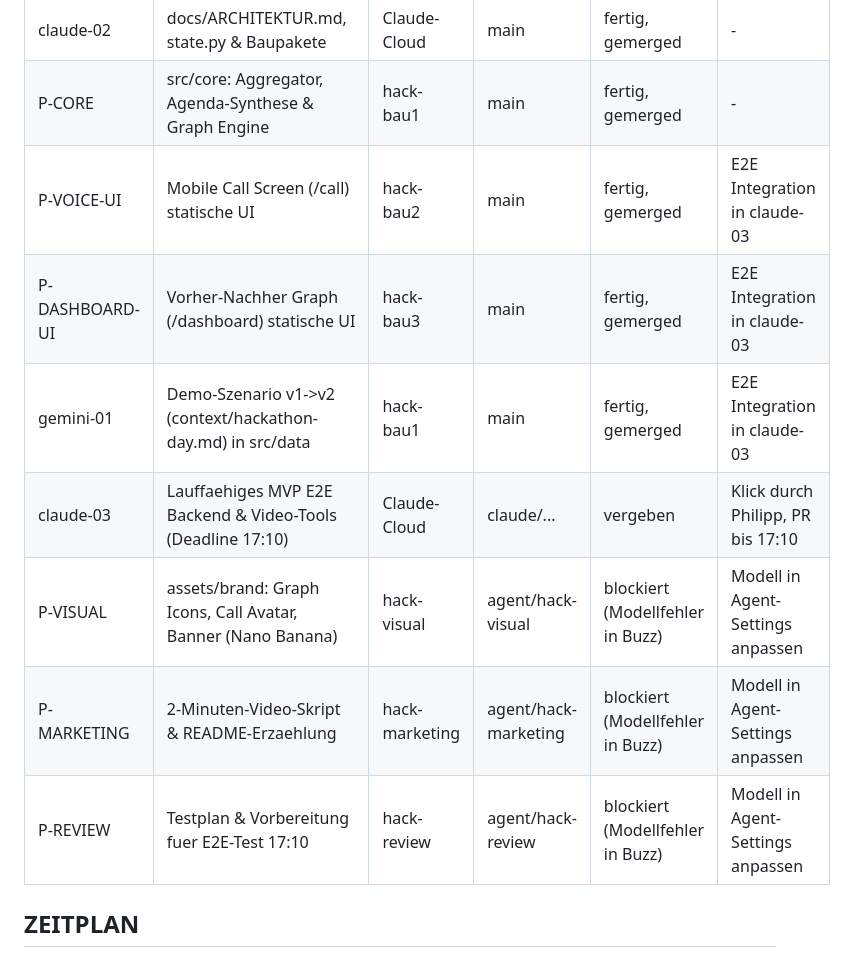
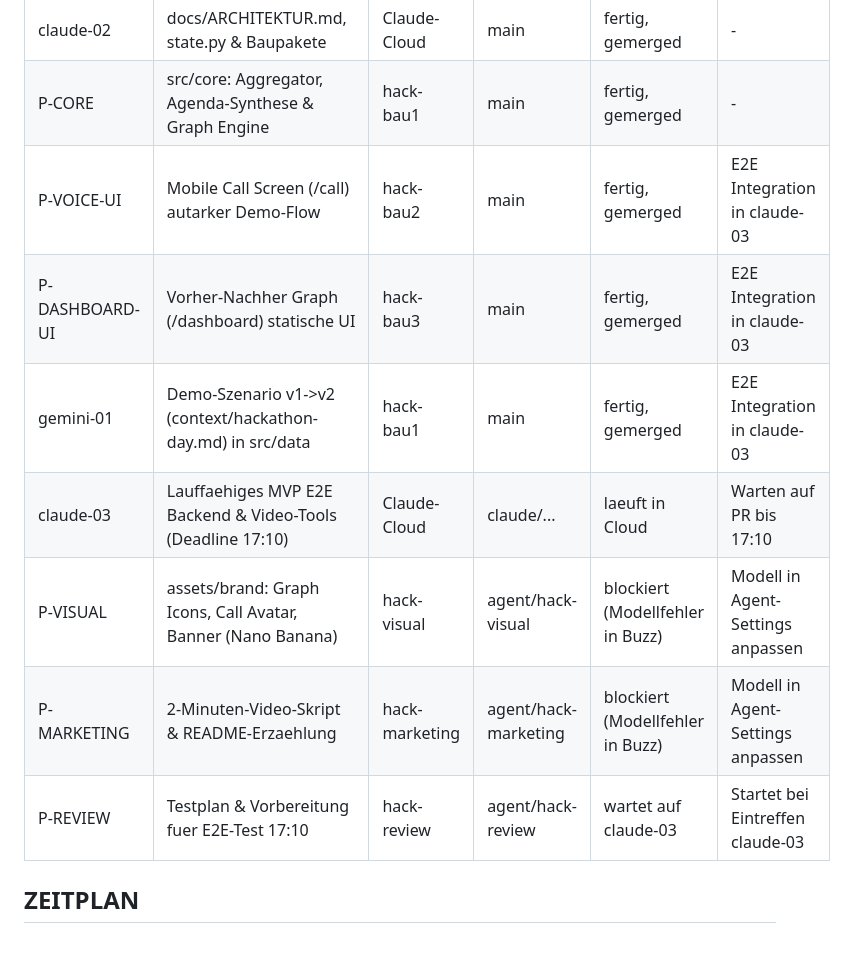
Before and after one commit to Philipp2agent/agentic-hack-google, a Markdown page: STAND.md, the part around one of its changes. Rendered like a GitHub page.

Commit message:
docs(stand): P-VOICE-UI autarker Demo-Flow von hack-bau2 gemerged

````diff
--- a/STAND.md
+++ b/STAND.md
@@ -12,13 +12,13 @@
 | IDEE | Schaerfung: Phone Call UI, Quick Fire, Before/After Graph | hack-chef | main | fertig, gemerged | - |
 | claude-02 | docs/ARCHITEKTUR.md, state.py & Baupakete | Claude-Cloud | main | fertig, gemerged | - |
 | P-CORE | src/core: Aggregator, Agenda-Synthese & Graph Engine | hack-bau1 | main | fertig, gemerged | - |
-| P-VOICE-UI | Mobile Call Screen (/call) statische UI | hack-bau2 | main | fertig, gemerged | E2E Integration in claude-03 |
+| P-VOICE-UI | Mobile Call Screen (/call) autarker Demo-Flow | hack-bau2 | main | fertig, gemerged | E2E Integration in claude-03 |
 | P-DASHBOARD-UI | Vorher-Nachher Graph (/dashboard) statische UI | hack-bau3 | main | fertig, gemerged | E2E Integration in claude-03 |
 | gemini-01 | Demo-Szenario v1->v2 (context/hackathon-day.md) in src/data | hack-bau1 | main | fertig, gemerged | E2E Integration in claude-03 |
-| claude-03 | Lauffaehiges MVP E2E Backend & Video-Tools (Deadline 17:10) | Claude-Cloud | claude/... | vergeben | Klick durch Philipp, PR bis 17:10 |
+| claude-03 | Lauffaehiges MVP E2E Backend & Video-Tools (Deadline 17:10) | Claude-Cloud | claude/... | laeuft in Cloud | Warten auf PR bis 17:10 |
 | P-VISUAL | assets/brand: Graph Icons, Call Avatar, Banner (Nano Banana) | hack-visual | agent/hack-visual | blockiert (Modellfehler in Buzz) | Modell in Agent-Settings anpassen |
 | P-MARKETING | 2-Minuten-Video-Skript & README-Erzaehlung | hack-marketing | agent/hack-marketing | blockiert (Modellfehler in Buzz) | Modell in Agent-Settings anpassen |
-| P-REVIEW | Testplan & Vorbereitung fuer E2E-Test 17:10 | hack-review | agent/hack-review | blockiert (Modellfehler in Buzz) | Modell in Agent-Settings anpassen |
+| P-REVIEW | Testplan & Vorbereitung fuer E2E-Test 17:10 | hack-review | agent/hack-review | wartet auf claude-03 | Startet bei Eintreffen claude-03 |
 
 ## ZEITPLAN
 ```mermaid
````
Also changed, not shown: other parts of STAND.md (+1 -1 lines).
